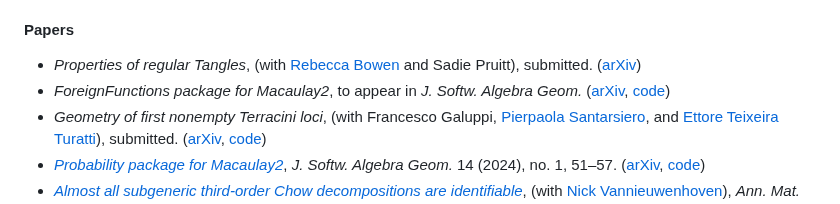
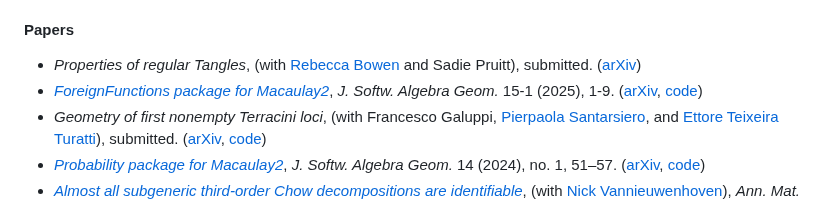
Before and after one commit to d-torrance/d-torrance.github.io, a Markdown page: research.md, the part around the change. GitHub-like rendering.

Commit message:
foreign functions paper now published!

```diff
--- a/research.md
+++ b/research.md
@@ -30,7 +30,9 @@ I am an active developer of [Macaulay2](https://macaulay2.com/) and member of th
   (with [Rebecca Bowen](https://sites.google.com/view/rebeccabowen)
   and Sadie Pruitt), submitted.
   ([arXiv](https://arxiv.org/abs/2405.20793))
-* *ForeignFunctions package for Macaulay2*, to appear in *J. Softw. Algebra Geom.*
+* [*ForeignFunctions package for Macaulay2*](
+  https://doi.org/10.2140/jsag.2025.15.1),
+  *J. Softw. Algebra Geom.* 15-1 (2025), 1-9.
   ([arXiv](https://arxiv.org/abs/2405.12365),
    [code](https://github.com/Macaulay2/M2/blob/master/M2/Macaulay2/packages/ForeignFunctions.m2))
 * *Geometry of first nonempty Terracini loci*,
```
